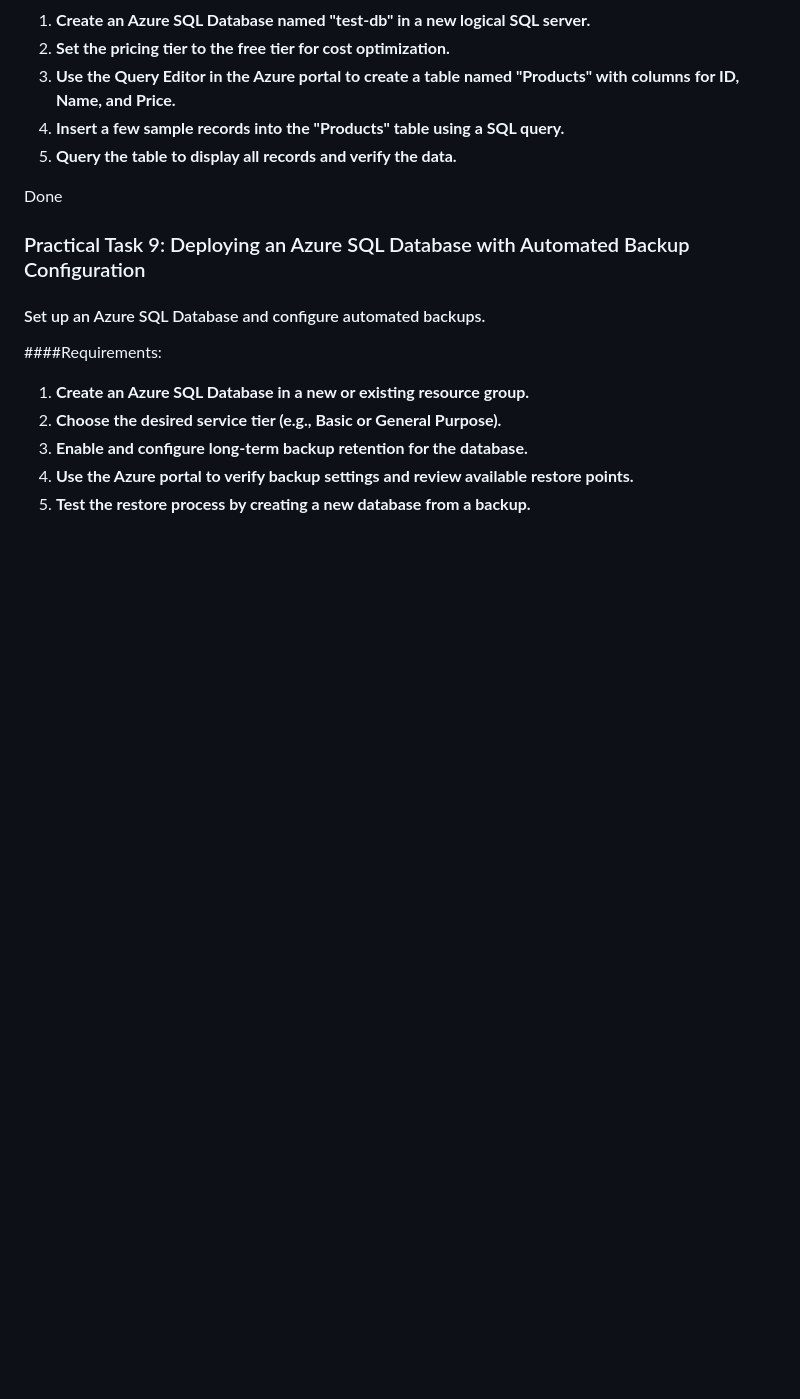
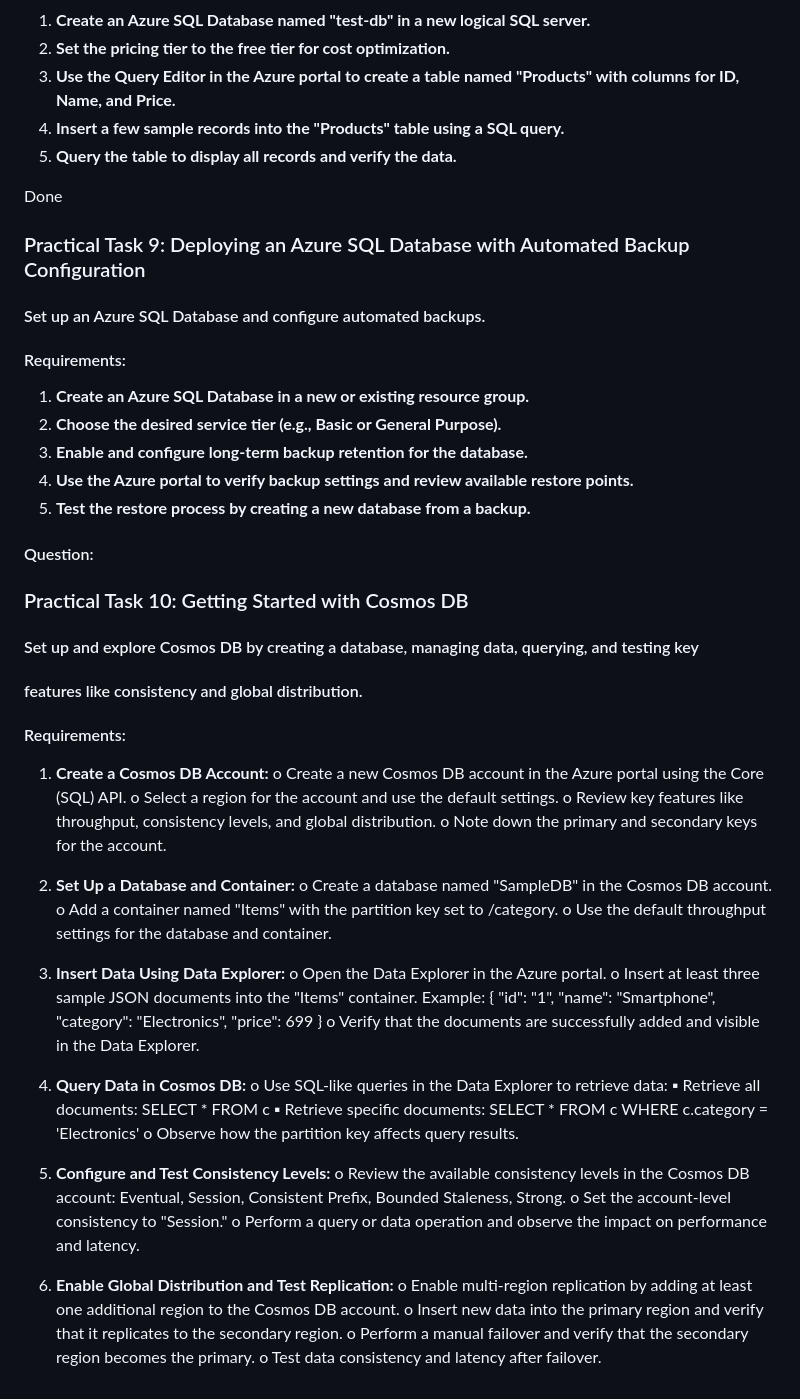
Before and after one commit to Dmytro-Olshanskyi/Azure-DevOpsCourse, a Markdown page: Storage/README.md, the part around the change. Drawn GitHub-style; blank space fills up the shorter version.

Commit message:
Add task10

```diff
--- a/Storage/README.md
+++ b/Storage/README.md
@@ -112,9 +112,59 @@ Done
 
 ### Practical Task 9: Deploying an Azure SQL Database with Automated Backup Configuration
 #### Set up an Azure SQL Database and configure automated backups.
-####Requirements:
+#### Requirements:
 1. **Create an Azure SQL Database in a new or existing resource group.**
 2. **Choose the desired service tier (e.g., Basic or General Purpose).**
 3. **Enable and configure long-term backup retention for the database.**
 4. **Use the Azure portal to verify backup settings and review available restore points.**
 5. **Test the restore process by creating a new database from a backup.**
+
+#### Question:
+
+### Practical Task 10: Getting Started with Cosmos DB
+#### Set up and explore Cosmos DB by creating a database, managing data, querying, and testing key
+#### features like consistency and global distribution.
+#### Requirements:
+1. **Create a Cosmos DB Account:**
+o Create a new Cosmos DB account in the Azure portal using the Core (SQL) API.
+o Select a region for the account and use the default settings.
+o Review key features like throughput, consistency levels, and global distribution.
+o Note down the primary and secondary keys for the account.
+2. **Set Up a Database and Container:**
+o Create a database named "SampleDB" in the Cosmos DB account.
+o Add a container named "Items" with the partition key set to /category.
+o Use the default throughput settings for the database and container.
+
+3. **Insert Data Using Data Explorer:**
+o Open the Data Explorer in the Azure portal.
+o Insert at least three sample JSON documents into the "Items" container. Example:
+{
+ "id": "1",
+ "name": "Smartphone",
+ "category": "Electronics",
+ "price": 699
+}
+o Verify that the documents are successfully added and visible in the Data Explorer.
+
+4. **Query Data in Cosmos DB:**
+o Use SQL-like queries in the Data Explorer to retrieve data:
+▪ Retrieve all documents: SELECT * FROM c
+▪ Retrieve specific documents: SELECT * FROM c WHERE c.category =
+'Electronics'
+o Observe how the partition key affects query results.
+
+5. **Configure and Test Consistency Levels:**
+o Review the available consistency levels in the Cosmos DB account: Eventual,
+Session, Consistent Prefix, Bounded Staleness, Strong.
+o Set the account-level consistency to "Session."
+o Perform a query or data operation and observe the impact on performance and
+latency.
+
+6. **Enable Global Distribution and Test Replication:**
+o Enable multi-region replication by adding at least one additional region to the
+Cosmos DB account.
+o Insert new data into the primary region and verify that it replicates to the secondary
+region.
+o Perform a manual failover and verify that the secondary region becomes the
+primary.
+o Test data consistency and latency after failover.
```
